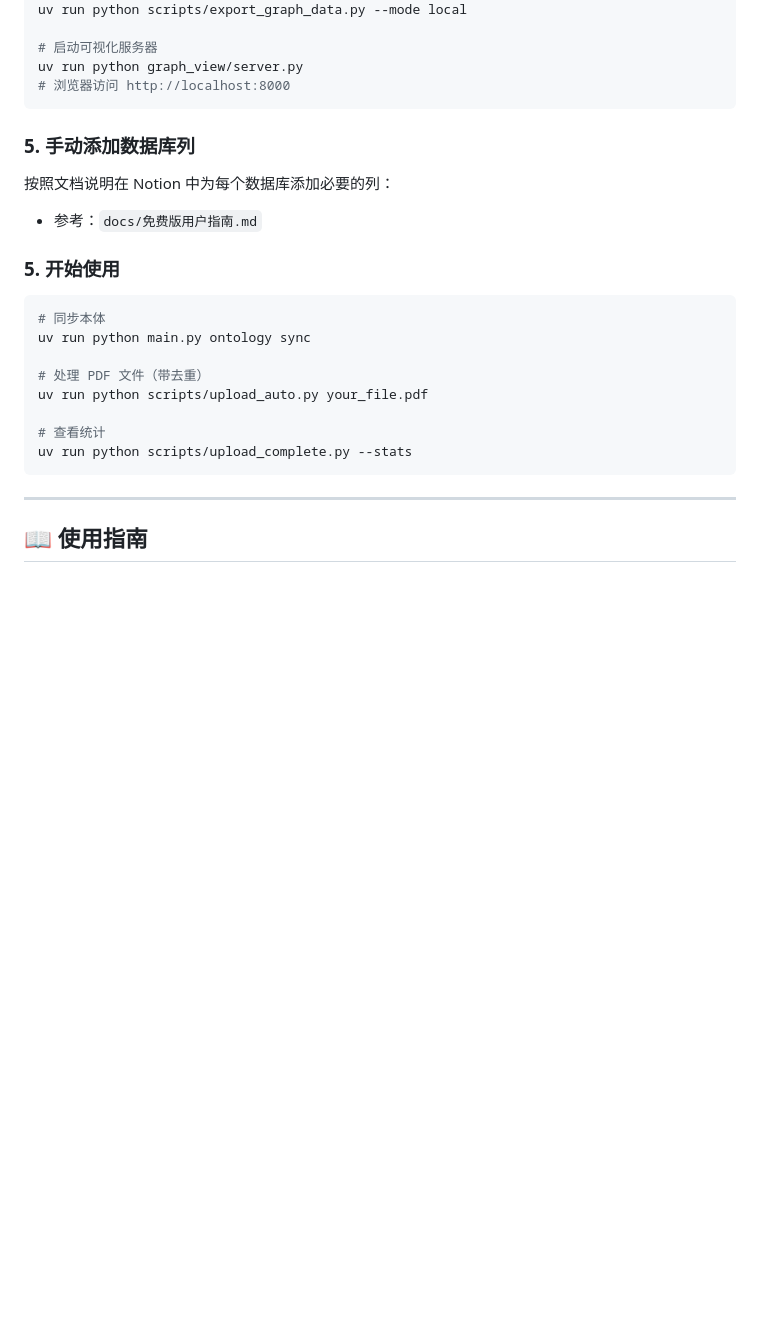
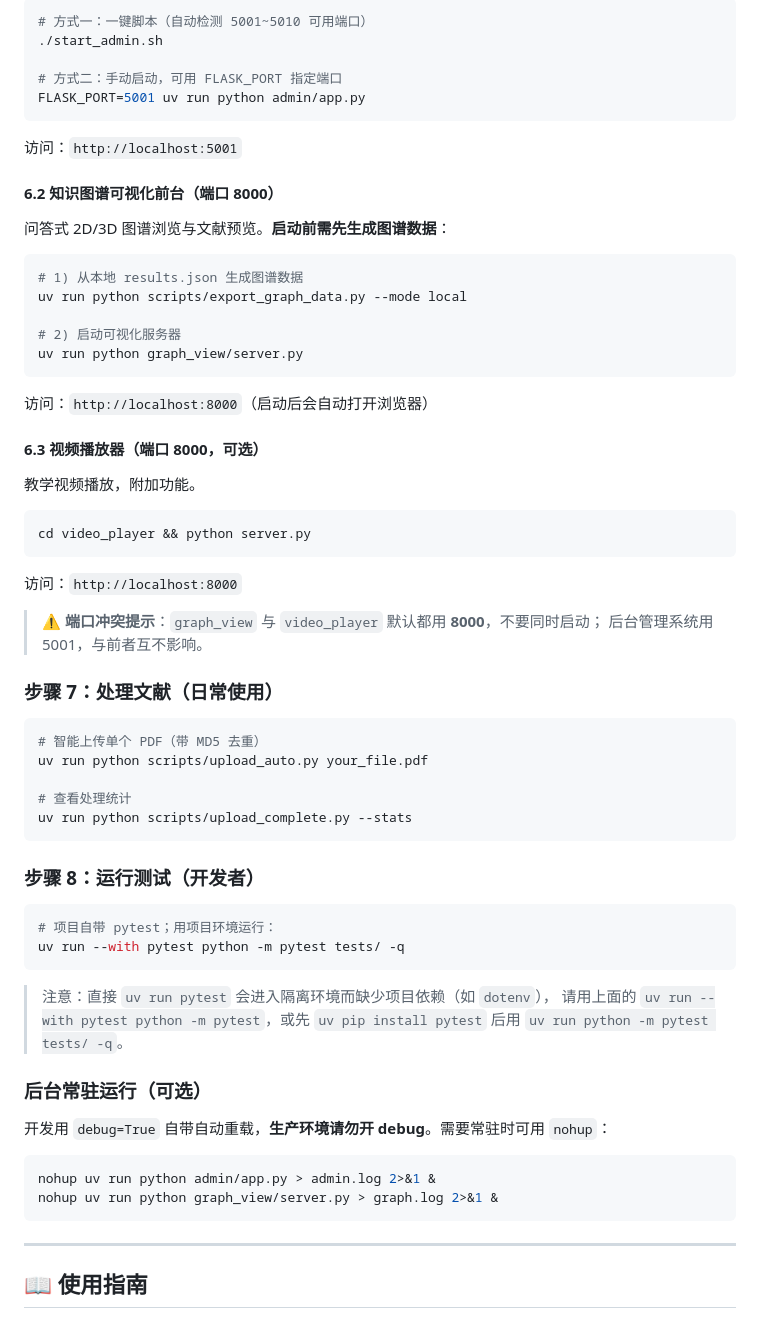
Before and after one commit to TonyTown6033/allergy-knowledge-graph, a Markdown page: README.md, the part around one of its changes. Rendered like a GitHub page; blank space fills up the shorter version.

````diff
--- a/README.md
+++ b/README.md
@@ -69,26 +131,68 @@ uv run python tools/create_articles_database.py YOUR_PAGE_ID
+```bash
+# 方式一：一键脚本（自动检测 5001~5010 可用端口）
+./start_admin.sh
+
+# 方式二：手动启动，可用 FLASK_PORT 指定端口
+FLASK_PORT=5001 uv run python admin/app.py
+```
+
+访问：`http://localhost:5001`
+
+#### 6.2 知识图谱可视化前台（端口 8000）
+
+问答式 2D/3D 图谱浏览与文献预览。**启动前需先生成图谱数据**：
+
+```bash
+# 1) 从本地 results.json 生成图谱数据
 uv run python scripts/export_graph_data.py --mode local
 
-# 启动可视化服务器
+# 2) 启动可视化服务器
 uv run python graph_view/server.py
-# 浏览器访问 http://localhost:8000
 ```
 
-### 5. 手动添加数据库列
+访问：`http://localhost:8000`（启动后会自动打开浏览器）
 
-按照文档说明在 Notion 中为每个数据库添加必要的列：
-- 参考：`docs/免费版用户指南.md`
+#### 6.3 视频播放器（端口 8000，可选）
 
-### 5. 开始使用
+教学视频播放，附加功能。
 
 ```bash
-# 同步本体
-uv run python main.py ontology sync
+cd video_player && python server.py
+```
 
-# 处理 PDF 文件（带去重）
+访问：`http://localhost:8000`
+
+> ⚠️ **端口冲突提示**：`graph_view` 与 `video_player` 默认都用 **8000**，不要同时启动；
+> 后台管理系统用 5001，与前者互不影响。
+
+### 步骤 7：处理文献（日常使用）
+
+```bash
+# 智能上传单个 PDF（带 MD5 去重）
 uv run python scripts/upload_auto.py your_file.pdf
 
-# 查看统计
+# 查看处理统计
 uv run python scripts/upload_complete.py --stats
+```
+
+### 步骤 8：运行测试（开发者）
+
+```bash
+# 项目自带 pytest；用项目环境运行：
+uv run --with pytest python -m pytest tests/ -q
+```
+
+> 注意：直接 `uv run pytest` 会进入隔离环境而缺少项目依赖（如 `dotenv`），
+> 请用上面的 `uv run --with pytest python -m pytest`，或先 `uv pip install pytest`
+> 后用 `uv run python -m pytest tests/ -q`。
+
+### 后台常驻运行（可选）
+
+开发用 `debug=True` 自带自动重载，**生产环境请勿开 debug**。需要常驻时可用 `nohup`：
+
+```bash
+nohup uv run python admin/app.py > admin.log 2>&1 &
+nohup uv run python graph_view/server.py > graph.log 2>&1 &
 ```
 
 ---
````
Also changed, not shown: other parts of README.md (+81 -19 lines).
